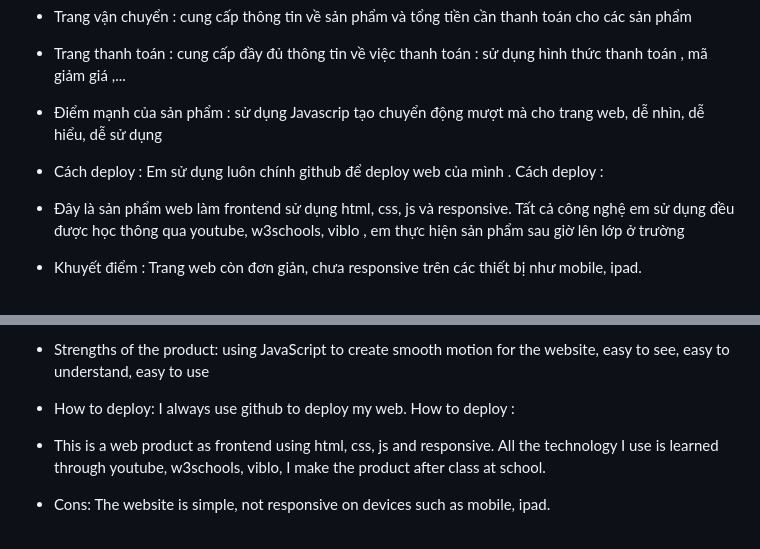
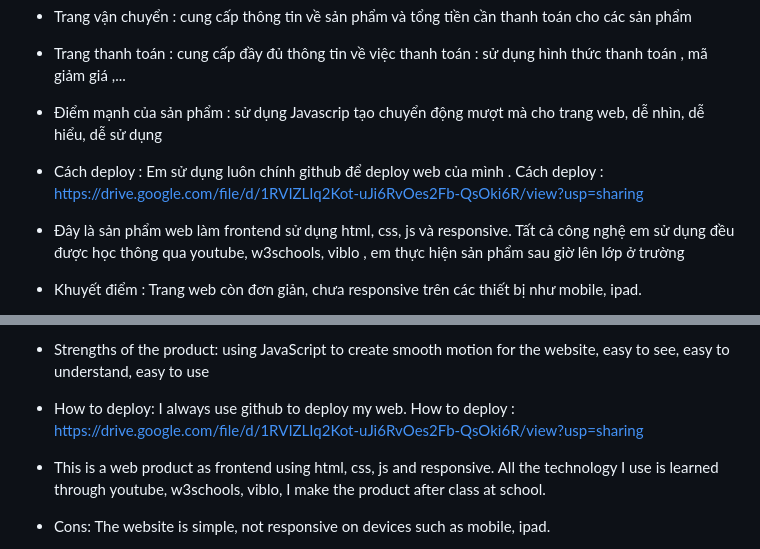
Before and after one commit to Dungntt2003/IVYMODE-web, a Markdown page: README.md, 2 parts joined by grey strips. GitHub-like rendering.

```diff
--- a/README.md
+++ b/README.md
@@ -11,7 +11,7 @@
  - Trang vận chuyển : cung cấp thông tin về sản phẩm và tổng tiền cần thanh toán cho các sản phẩm
  - Trang thanh toán : cung cấp đầy đủ thông tin về việc thanh toán : sử dụng hình thức thanh toán , mã giảm giá ,...
 - Điểm mạnh của sản phẩm : sử dụng Javascrip tạo chuyển động mượt mà cho trang web, dễ nhìn, dễ hiểu, dễ sử dụng
-- Cách deploy : Em sử dụng luôn chính github để deploy web của mình . Cách deploy :
+- Cách deploy : Em sử dụng luôn chính github để deploy web của mình . Cách deploy : https://drive.google.com/file/d/1RVIZLIq2Kot-uJi6RvOes2Fb-QsOki6R/view?usp=sharing
 - Đây là sản phẩm web làm frontend sử dụng html, css, js và responsive. Tất cả công nghệ em sử dụng đều được học thông qua youtube, w3schools, viblo , em thực hiện sản phẩm sau giờ lên lớp ở trường
 - Khuyết điểm : Trang web còn đơn giản, chưa responsive trên các thiết bị như mobile, ipad.
 - Mong muốn của bản thân : Em muốn trau dồi hơn nữa kỹ năng code frontend để hoàn thiên hơn trang web, ngoài ra em cũng muốn học thêm backend để làm hoàn chỉnh web này
@@ -28,7 +28,7 @@ Product function:
   - Shipping page: provide information about the product and the total amount to pay for the products
   - Payment page: provide full information about payment: use form of payment, discount code, ...
 - Strengths of the product: using JavaScript to create smooth motion for the website, easy to see, easy to understand, easy to use
-- How to deploy: I always use github to deploy my web. How to deploy :
+- How to deploy: I always use github to deploy my web. How to deploy : https://drive.google.com/file/d/1RVIZLIq2Kot-uJi6RvOes2Fb-QsOki6R/view?usp=sharing
 - This is a web product as frontend using html, css, js and responsive. All the technology I use is learned through youtube, w3schools, viblo, I make the product after class at school.
 - Cons: The website is simple, not responsive on devices such as mobile, ipad.
 - My wish: I want to improve my frontend coding skills to make the website more perfect, in addition, I also want to learn more backend to complete this website.
```
